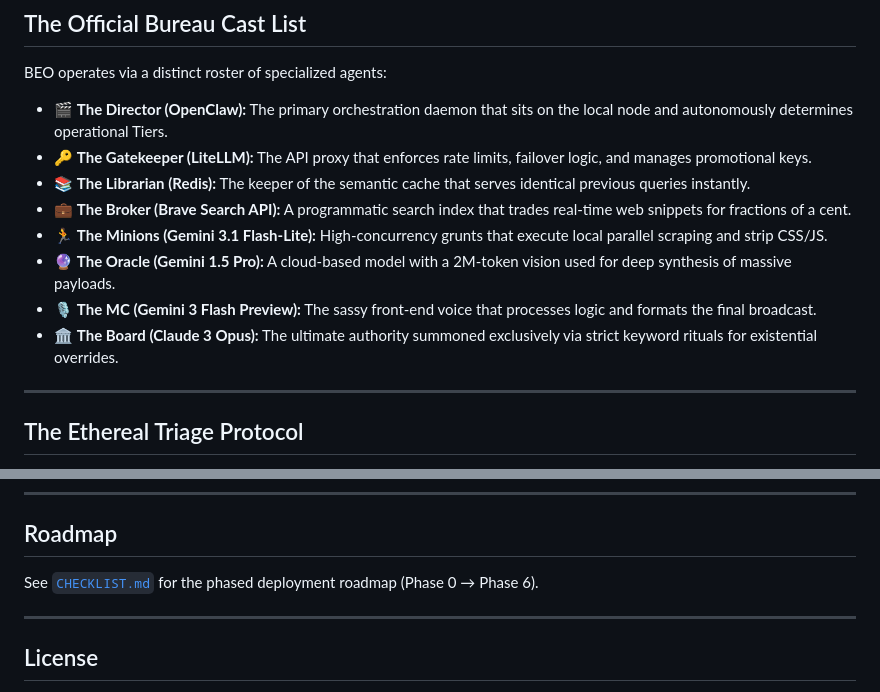
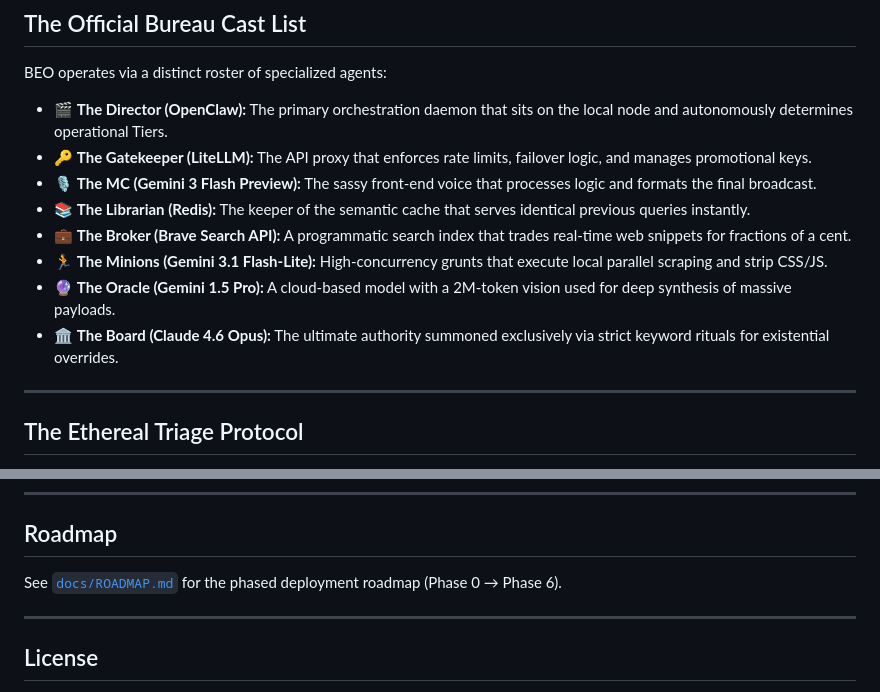
Before and after one commit to oliverpecha/BEO, a Markdown page: README.md, 2 parts joined by grey strips. Rendered like a GitHub page.

```diff
--- a/README.md
+++ b/README.md
@@ -22,12 +22,12 @@ BEO operates via a distinct roster of specialized agents:
 
 * 🎬 **The Director (OpenClaw):** The primary orchestration daemon that sits on the local node and autonomously determines operational Tiers.
 * 🔑 **The Gatekeeper (LiteLLM):** The API proxy that enforces rate limits, failover logic, and manages promotional keys.
+* 🎙  **The MC (Gemini 3 Flash Preview):** The sassy front-end voice that processes logic and formats the final broadcast.
 * 📚 **The Librarian (Redis):** The keeper of the semantic cache that serves identical previous queries instantly.
 * 💼 **The Broker (Brave Search API):** A programmatic search index that trades real-time web snippets for fractions of a cent.
 * 🏃 **The Minions (Gemini 3.1 Flash-Lite):** High-concurrency grunts that execute local parallel scraping and strip CSS/JS.
 * 🔮 **The Oracle (Gemini 1.5 Pro):** A cloud-based model with a 2M-token vision used for deep synthesis of massive payloads.
-* 🎙  **The MC (Gemini 3 Flash Preview):** The sassy front-end voice that processes logic and formats the final broadcast.
-* 🏛️  **The Board (Claude 3 Opus):** The ultimate authority summoned exclusively via strict keyword rituals for existential overrides.
+* 🏛️  **The Board (Claude 4.6 Opus):** The ultimate authority summoned exclusively via strict keyword rituals for existential overrides.
 
 ---
 
@@ -137,7 +189,7 @@ See [`docs/DEPLOY.md`](docs/DEPLOY.md) for the full VPS setup walkthrough.
 
 ## Roadmap
 
-See [`CHECKLIST.md`](CHECKLIST.md) for the phased deployment roadmap (Phase 0 → Phase 6).
+See [`docs/ROADMAP.md`](docs/ROADMAP.md) for the phased deployment roadmap (Phase 0 → Phase 6).
 
 ---
 
```
Also changed, not shown: other parts of README.md (+65 -13 lines).
